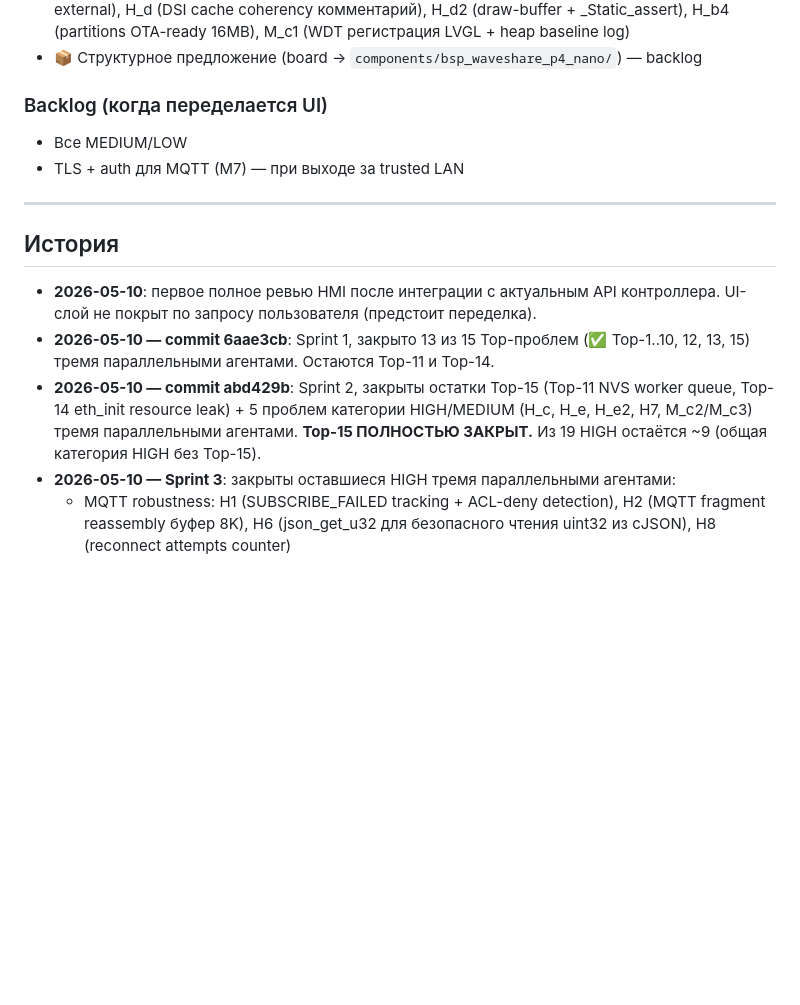
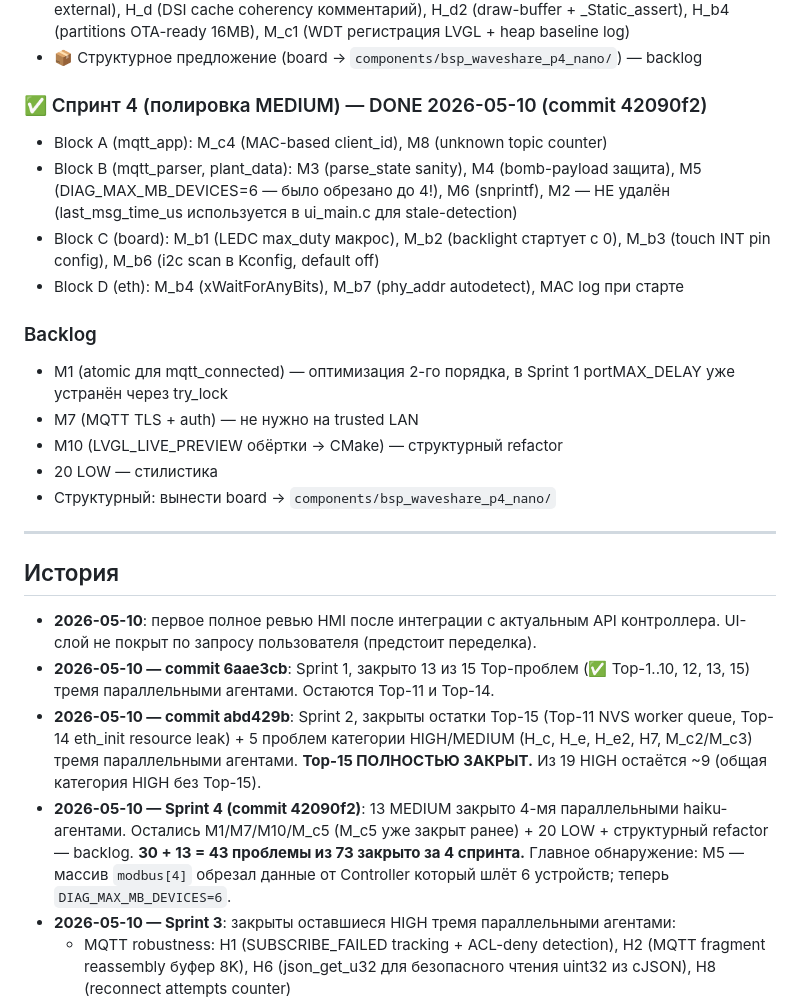
Before and after one commit to BaukovGK/esp32p4_HMI_screen, a Markdown page: docs/CODE_REVIEW.md, the part around the change. GitHub-like rendering; blank space fills up the shorter version.

Commit message:
docs: CODE_REVIEW обновлён — Sprint 4 закрыт (43/73 проблем)

```diff
--- a/docs/CODE_REVIEW.md
+++ b/docs/CODE_REVIEW.md
@@ -277,9 +277,18 @@ main/
 - Sprint 3 final commit: H1 (SUBSCRIBE_FAILED + ACL-deny detection), H2 (MQTT fragments assembly до 8К), H6 (json_get_u32 для uint32 cJSON), H8 (reconnect attempts counter), H_b (i2c pullup → external), H_d (DSI cache coherency комментарий), H_d2 (draw-buffer + _Static_assert), H_b4 (partitions OTA-ready 16MB), M_c1 (WDT регистрация LVGL + heap baseline log)
 - 📦 Структурное предложение (board → `components/bsp_waveshare_p4_nano/`) — backlog
 
-### Backlog (когда переделается UI)
-- Все MEDIUM/LOW
-- TLS + auth для MQTT (M7) — при выходе за trusted LAN
+### ✅ Спринт 4 (полировка MEDIUM) — DONE 2026-05-10 (commit 42090f2)
+- Block A (mqtt_app): M_c4 (MAC-based client_id), M8 (unknown topic counter)
+- Block B (mqtt_parser, plant_data): M3 (parse_state sanity), M4 (bomb-payload защита), M5 (DIAG_MAX_MB_DEVICES=6 — было обрезано до 4!), M6 (snprintf), M2 — НЕ удалён (last_msg_time_us используется в ui_main.c для stale-detection)
+- Block C (board): M_b1 (LEDC max_duty макрос), M_b2 (backlight стартует с 0), M_b3 (touch INT pin config), M_b6 (i2c scan в Kconfig, default off)
+- Block D (eth): M_b4 (xWaitForAnyBits), M_b7 (phy_addr autodetect), MAC log при старте
+
+### Backlog
+- M1 (atomic для mqtt_connected) — оптимизация 2-го порядка, в Sprint 1 portMAX_DELAY уже устранён через try_lock
+- M7 (MQTT TLS + auth) — не нужно на trusted LAN
+- M10 (LVGL_LIVE_PREVIEW обёртки → CMake) — структурный refactor
+- 20 LOW — стилистика
+- Структурный: вынести board → `components/bsp_waveshare_p4_nano/`
 
 ---
 
@@ -288,6 +297,7 @@ main/
 - **2026-05-10**: первое полное ревью HMI после интеграции с актуальным API контроллера. UI-слой не покрыт по запросу пользователя (предстоит переделка).
 - **2026-05-10 — commit 6aae3cb**: Sprint 1, закрыто 13 из 15 Top-проблем (✅ Top-1..10, 12, 13, 15) тремя параллельными агентами. Остаются Top-11 и Top-14.
 - **2026-05-10 — commit abd429b**: Sprint 2, закрыты остатки Top-15 (Top-11 NVS worker queue, Top-14 eth_init resource leak) + 5 проблем категории HIGH/MEDIUM (H_c, H_e, H_e2, H7, M_c2/M_c3) тремя параллельными агентами. **Top-15 ПОЛНОСТЬЮ ЗАКРЫТ.** Из 19 HIGH остаётся ~9 (общая категория HIGH без Top-15).
+- **2026-05-10 — Sprint 4 (commit 42090f2)**: 13 MEDIUM закрыто 4-мя параллельными haiku-агентами. Остались M1/M7/M10/M_c5 (M_c5 уже закрыт ранее) + 20 LOW + структурный refactor — backlog. **30 + 13 = 43 проблемы из 73 закрыто за 4 спринта.** Главное обнаружение: M5 — массив `modbus[4]` обрезал данные от Controller который шлёт 6 устройств; теперь `DIAG_MAX_MB_DEVICES=6`.
 - **2026-05-10 — Sprint 3**: закрыты оставшиеся HIGH тремя параллельными агентами:
   - MQTT robustness: H1 (SUBSCRIBE_FAILED tracking + ACL-deny detection), H2 (MQTT fragment reassembly буфер 8K), H6 (json_get_u32 для безопасного чтения uint32 из cJSON), H8 (reconnect attempts counter)
   - HAL hardware: H_b (i2c internal pullup → external 4.7-10K), H_d (DSI cache coherency комментарий), H_d2 (draw-buffer + _Static_assert)
```
